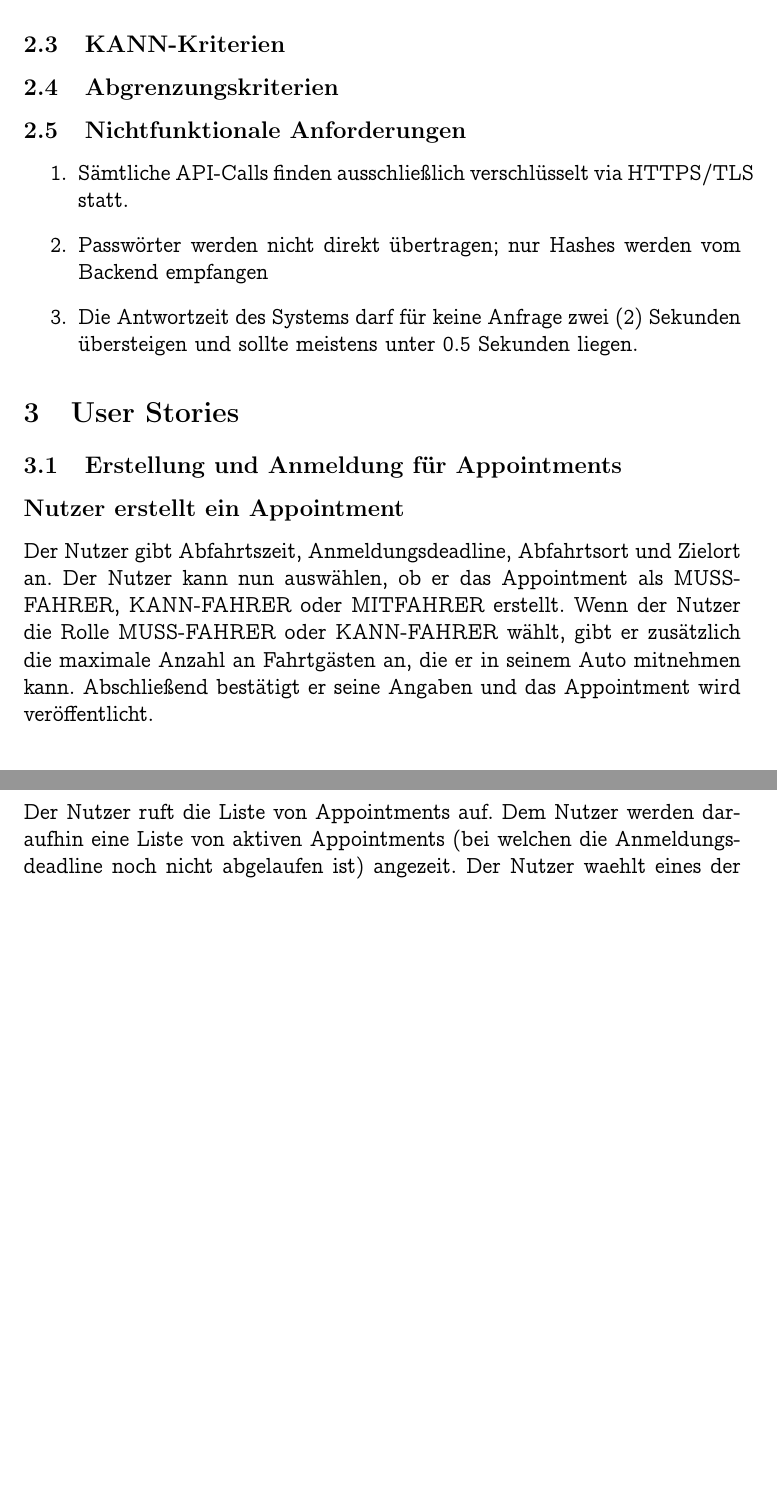
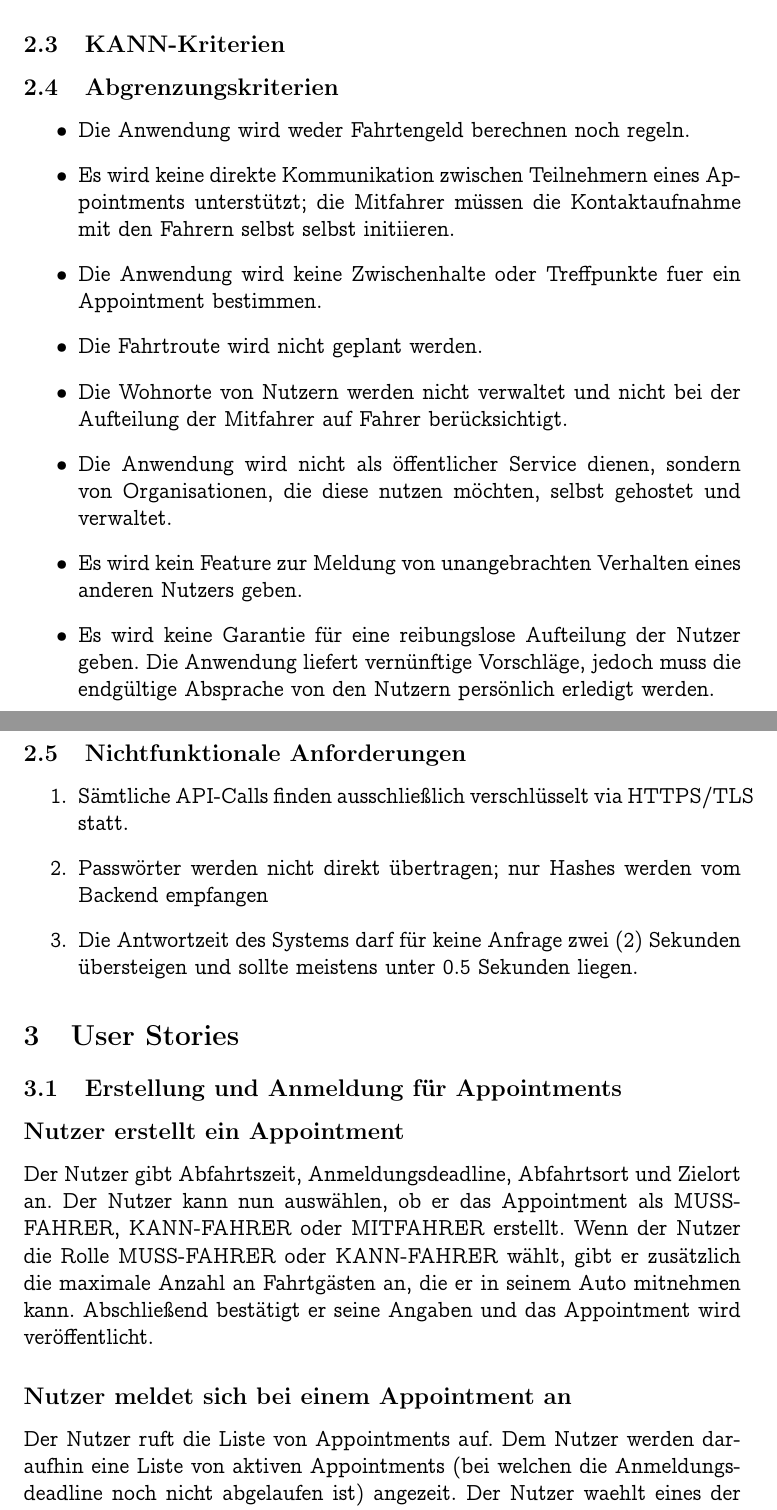
Before and after one commit to monomosc/Mitfahrgelegenheit, a LaTeX document (docs/pflichtenheft/pflichtenheft.tex): two parts of pages 3 and 4 of 5, joined at a grey line, cut so that both start at the same text, the shorter picture padded with empty space. Compiled offline with pdfLaTeX.

Commit message:
Added Abgrenzungskriterien

```diff
--- a/docs/pflichtenheft/pflichtenheft.tex
+++ b/docs/pflichtenheft/pflichtenheft.tex
@@ -51,8 +51,21 @@ Nach der Fahrt validieren alle aktiven Fahrer ihre Fahrt und das Appointment wir
 \item Anzeigen der vorläufigen Fahrerverteilung zu einem Appointment
 \item Klare Meldung zu unvollständigen Appointments mit Aufforderung der Lösung des Problems durch Menschen (z.B. via Email)
 \end{enumerate}
+
 \subsection{KANN-Kriterien}
+
 \subsection{Abgrenzungskriterien}
+\begin{itemize}
+\item Die Anwendung wird weder Fahrtengeld berechnen noch regeln.
+\item Es wird keine direkte Kommunikation zwischen Teilnehmern eines Appointments unterstützt; die Mitfahrer müssen die Kontaktaufnahme mit den Fahrern selbst selbst initiieren.
+\item Die Anwendung wird keine Zwischenhalte oder Treffpunkte fuer ein Appointment bestimmen.
+\item Die Fahrtroute wird nicht geplant werden.
+\item Die Wohnorte von Nutzern werden nicht verwaltet und nicht bei der Aufteilung der Mitfahrer auf Fahrer berücksichtigt.
+\item Die Anwendung wird nicht als öffentlicher Service dienen, sondern von Organisationen, die diese nutzen möchten, selbst gehostet und verwaltet.
+\item Es wird kein Feature zur Meldung von unangebrachten Verhalten eines anderen Nutzers geben.
+\item Es wird keine Garantie für eine reibungslose Aufteilung der Nutzer geben. Die Anwendung liefert vernünftige Vorschläge, jedoch muss die endgültige Absprache von den Nutzern persönlich erledigt werden.
+\end{itemize}
+
 \subsection{Nichtfunktionale Anforderungen}
 \begin{enumerate}
 \item Sämtliche API-Calls finden ausschließlich verschlüsselt via HTTPS/TLS statt.
```
Also changed, not shown: docs/pflichtenheft/pflichtenheft.pdf.
